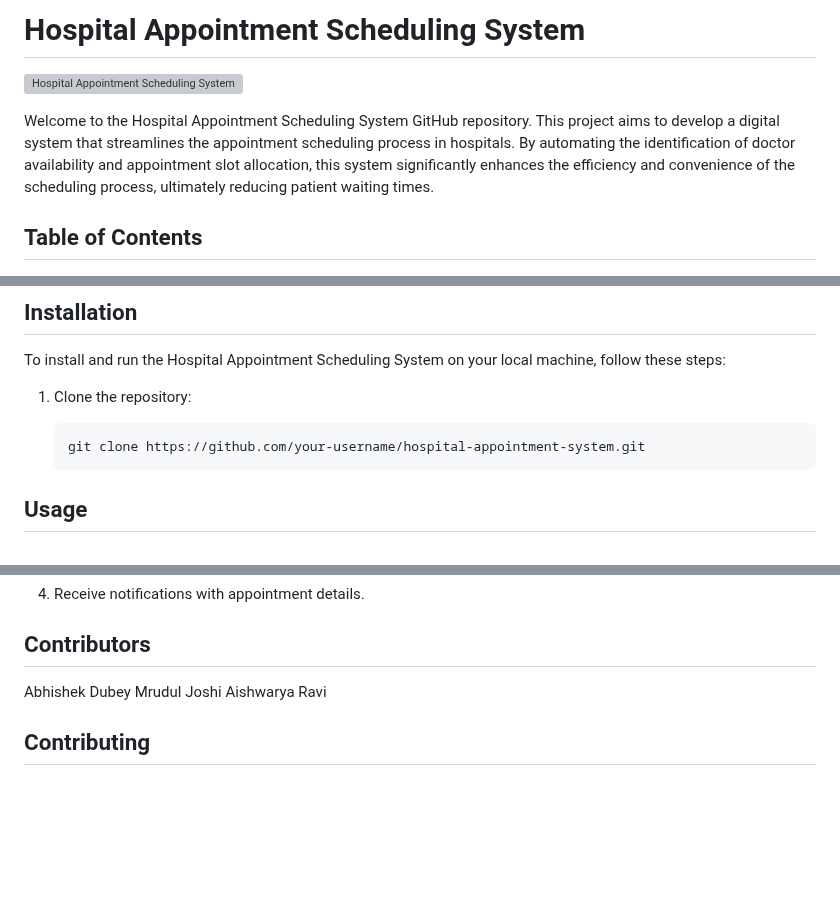
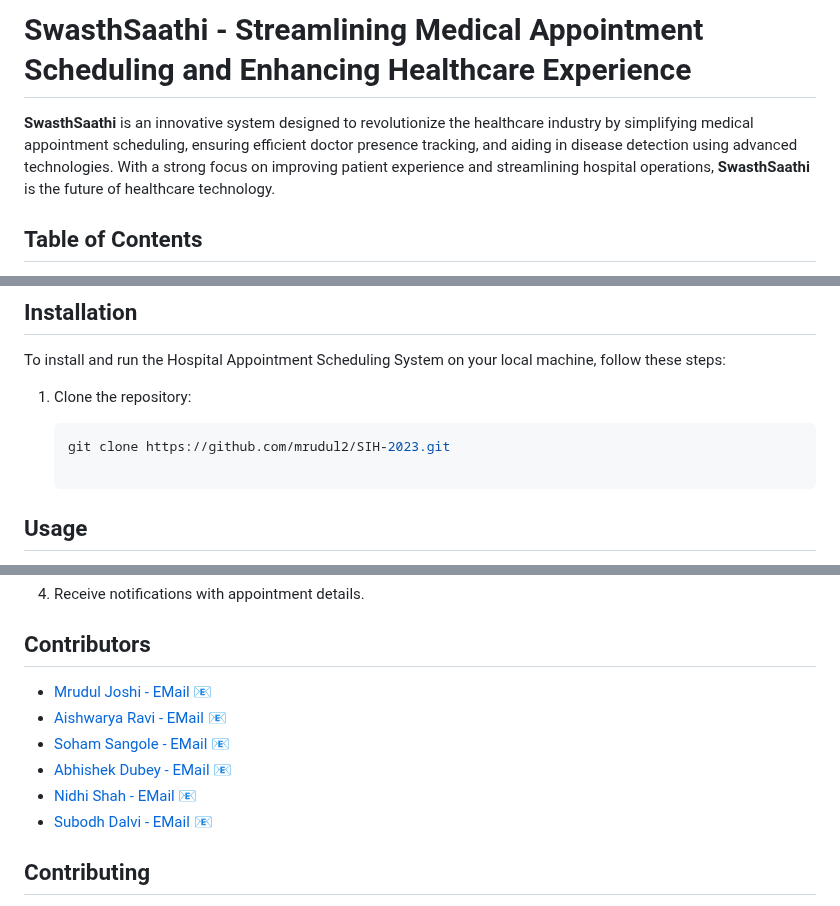
Before and after one commit to mrudul2/SIH-2023, a Markdown page: README.md, 3 parts joined by grey strips. Rendered like a GitHub page; blank space fills up the shorter version; grey boxes are pictures that could not be loaded.

````diff
--- a/README.md
+++ b/README.md
@@ -1,8 +1,6 @@
-# Hospital Appointment Scheduling System
+# SwasthSaathi - Streamlining Medical Appointment Scheduling and Enhancing Healthcare Experience
 
-![Hospital Appointment Scheduling System](https://your-image-link-here.com)
-
-Welcome to the Hospital Appointment Scheduling System GitHub repository. This project aims to develop a digital system that streamlines the appointment scheduling process in hospitals. By automating the identification of doctor availability and appointment slot allocation, this system significantly enhances the efficiency and convenience of the scheduling process, ultimately reducing patient waiting times.
+**SwasthSaathi** is an innovative system designed to revolutionize the healthcare industry by simplifying medical appointment scheduling, ensuring efficient doctor presence tracking, and aiding in disease detection using advanced technologies. With a strong focus on improving patient experience and streamlining hospital operations, **SwasthSaathi** is the future of healthcare technology.
 
 ## Table of Contents
 - [Problem Statement](#problem-statement)
@@ -52,7 +98,8 @@ To install and run the Hospital Appointment Scheduling System on your local mach
 1. Clone the repository:
 
    ```bash
-   git clone https://github.com/your-username/hospital-appointment-system.git
+   git clone https://github.com/mrudul2/SIH-2023.git
+
 ## Usage
 
 To use the Hospital Appointment Scheduling System, follow these steps:
@@ -66,9 +113,12 @@ To use the Hospital Appointment Scheduling System, follow these steps:
 4. Receive notifications with appointment details.
 
 ## Contributors
-Abhishek Dubey
-Mrudul Joshi
-Aishwarya Ravi
+- [Mrudul Joshi - ](https://github.com/mrudul2) [EMail](mruduljoshi02@gmail.com) :e-mail:
+- [Aishwarya Ravi - ](https://github.com/AishwaryaRavi07) [EMail](aravi_b21@el.vjti.ac.in) :e-mail:
+- [Soham Sangole - ](https://github.com/Sohamlad2003) [EMail](sohamajaysangole@gmail.com) :e-mail:
+- [Abhishek Dubey - ](https://github.com/AbhiD1678) [EMail](avdubey_b21@el.vjti.ac.in) :e-mail:
+- [Nidhi Shah - ](https://github.com/AishwaryaRavi07) [EMail](aravi_b21@el.vjti.ac.in) :e-mail:
+- [Subodh Dalvi - ](https://github.com/HumourousTree) [EMail](ssdalvi_b21@ce.vjti.ac.in) :e-mail:
 
 ## Contributing
 
````
Also changed, not shown: other parts of README.md (+54 -6 lines).
